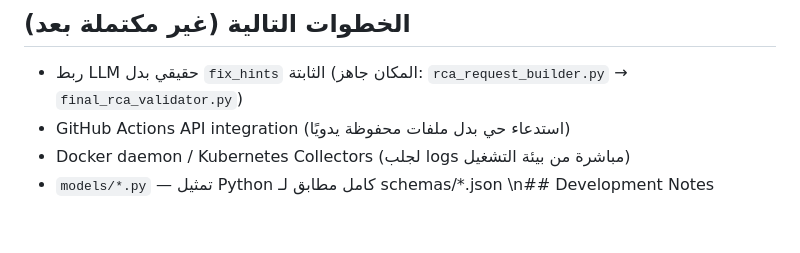
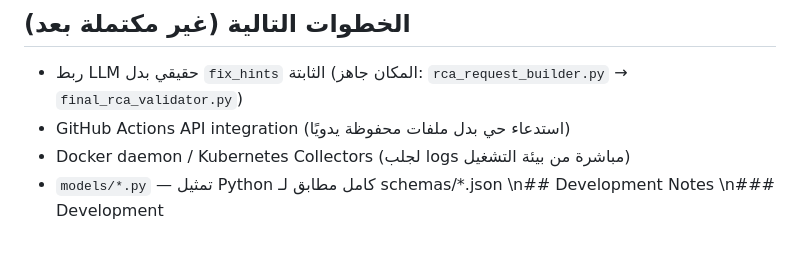
Before and after one commit to MomenLotfy/AutoRCA, a Markdown page: README.md, the part around the change. GitHub-like rendering.

Commit message:
docs: add development note

```diff
--- a/README.md
+++ b/README.md
@@ -177,3 +177,4 @@ autorca/
 - Docker daemon / Kubernetes Collectors (لجلب logs مباشرة من بيئة التشغيل)
 - `models/*.py` — تمثيل Python كامل مطابق لـ schemas/*.json
 \n## Development Notes
+\n### Development
```
